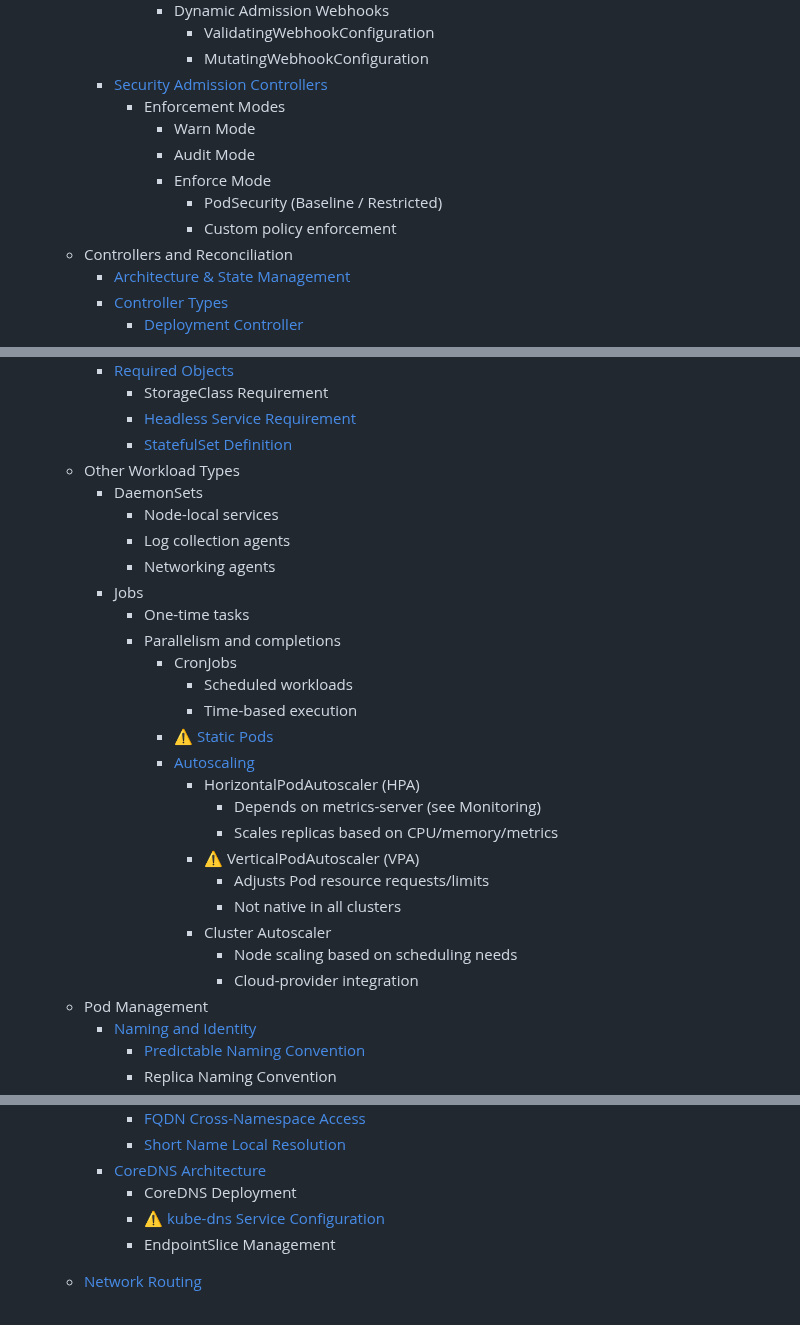
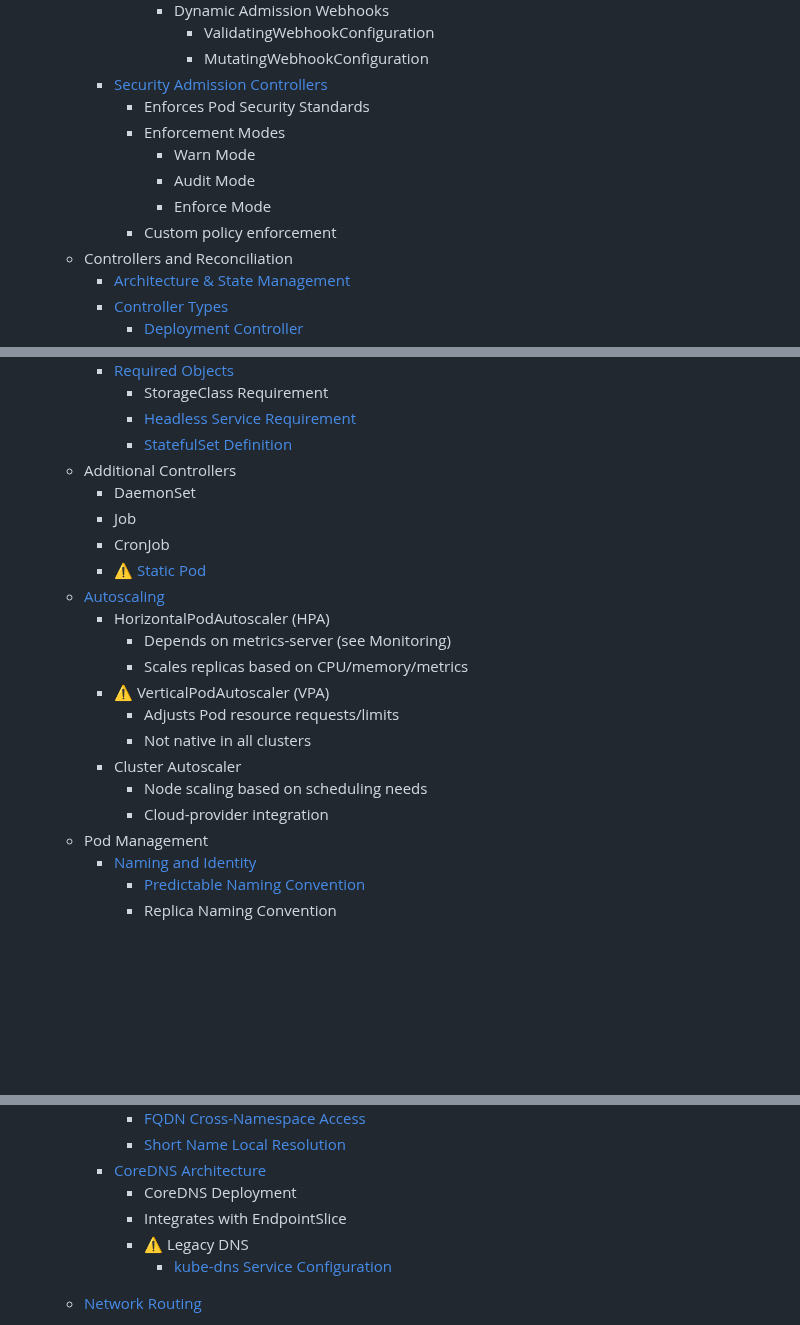
Before and after one commit to AhmedElagami/MindMaps, a Markdown page: cka/Cka.markmap.md, 3 parts joined by grey strips. Drawn GitHub-style; blank space fills up the shorter version.

Commit message:
Consolidate pod security and networking sections

```diff
--- a/cka/Cka.markmap.md
+++ b/cka/Cka.markmap.md
@@ -37,12 +37,12 @@
 			- ValidatingWebhookConfiguration
 			- MutatingWebhookConfiguration
       - [Security Admission Controllers](Cka/SecurityAdmissionControllers.md)
+        - Enforces Pod Security Standards
         - Enforcement Modes
           - Warn Mode
           - Audit Mode
           - Enforce Mode
-			- PodSecurity (Baseline / Restricted)
-			- Custom policy enforcement
+        - Custom policy enforcement
     - Controllers and Reconciliation
       - [Architecture & State Management](Cka/ControllerArchitectureAndStateManagement.md)
       - [Controller Types](Cka/ControllerTypes.md)
@@ -214,28 +214,21 @@
         - StorageClass Requirement
         - [Headless Service Requirement](Cka/HeadlessServiceRequirement.md)
         - [StatefulSet Definition](Cka/StatefulsetDefinition.md)
-	- Other Workload Types
-	  - DaemonSets
-	    - Node-local services
-	    - Log collection agents
-	    - Networking agents
-	  - Jobs
-	    - One-time tasks
-	    - Parallelism and completions
-          - CronJobs
-            - Scheduled workloads
-            - Time-based execution
-          - ⚠️ [Static Pods](Cka/StaticPods.md)
-          - [Autoscaling](Cka/Autoscaling.md)
-            - HorizontalPodAutoscaler (HPA)
-              - Depends on metrics-server (see Monitoring)
-              - Scales replicas based on CPU/memory/metrics
-            - ⚠️ VerticalPodAutoscaler (VPA)
-              - Adjusts Pod resource requests/limits
-              - Not native in all clusters
-            - Cluster Autoscaler
-              - Node scaling based on scheduling needs
-              - Cloud-provider integration
+	- Additional Controllers
+	  - DaemonSet
+	  - Job
+	  - CronJob
+	  - ⚠️ [Static Pod](Cka/StaticPods.md)
+	- [Autoscaling](Cka/Autoscaling.md)
+	  - HorizontalPodAutoscaler (HPA)
+	    - Depends on metrics-server (see Monitoring)
+	    - Scales replicas based on CPU/memory/metrics
+	  - ⚠️ VerticalPodAutoscaler (VPA)
+	    - Adjusts Pod resource requests/limits
+	    - Not native in all clusters
+	  - Cluster Autoscaler
+	    - Node scaling based on scheduling needs
+	    - Cloud-provider integration
     - Pod Management
       - [Naming and Identity](Cka/NamingAndIdentity.md)
         - [Predictable Naming Convention](Cka/PredictableNamingConvention.md)
@@ -447,8 +440,9 @@
         - [Short Name Local Resolution](Cka/ShortNameLocalResolution.md)
       - [CoreDNS Architecture](Cka/CorednsArchitecture.md)
         - CoreDNS Deployment
-        - ⚠️ [kube-dns Service Configuration](Cka/KubeDnsServiceConfiguration.md)
-        - EndpointSlice Management
+        - Integrates with EndpointSlice
+        - ⚠️ Legacy DNS
+          - [kube-dns Service Configuration](Cka/KubeDnsServiceConfiguration.md)
     - [Network Routing](Cka/NetworkRouting.md)
       - [ClusterIP Routing](Cka/ClusteripRouting.md)
         - Service Network Accessibility
```
Also changed, not shown: cka/Cka/PodSecurity.md (+1 -1 lines), cka/Cka/SecurityAdmissionControllers.md (+1 -1 lines).
